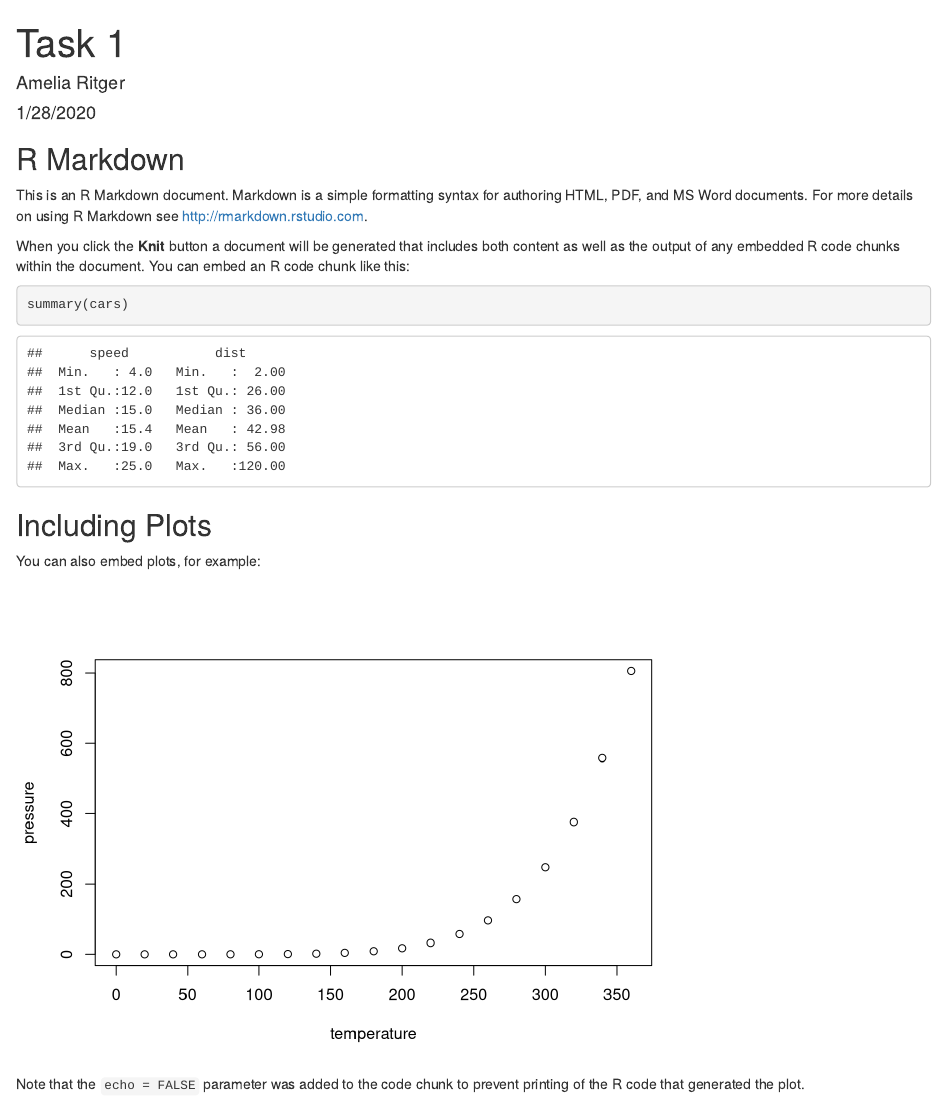
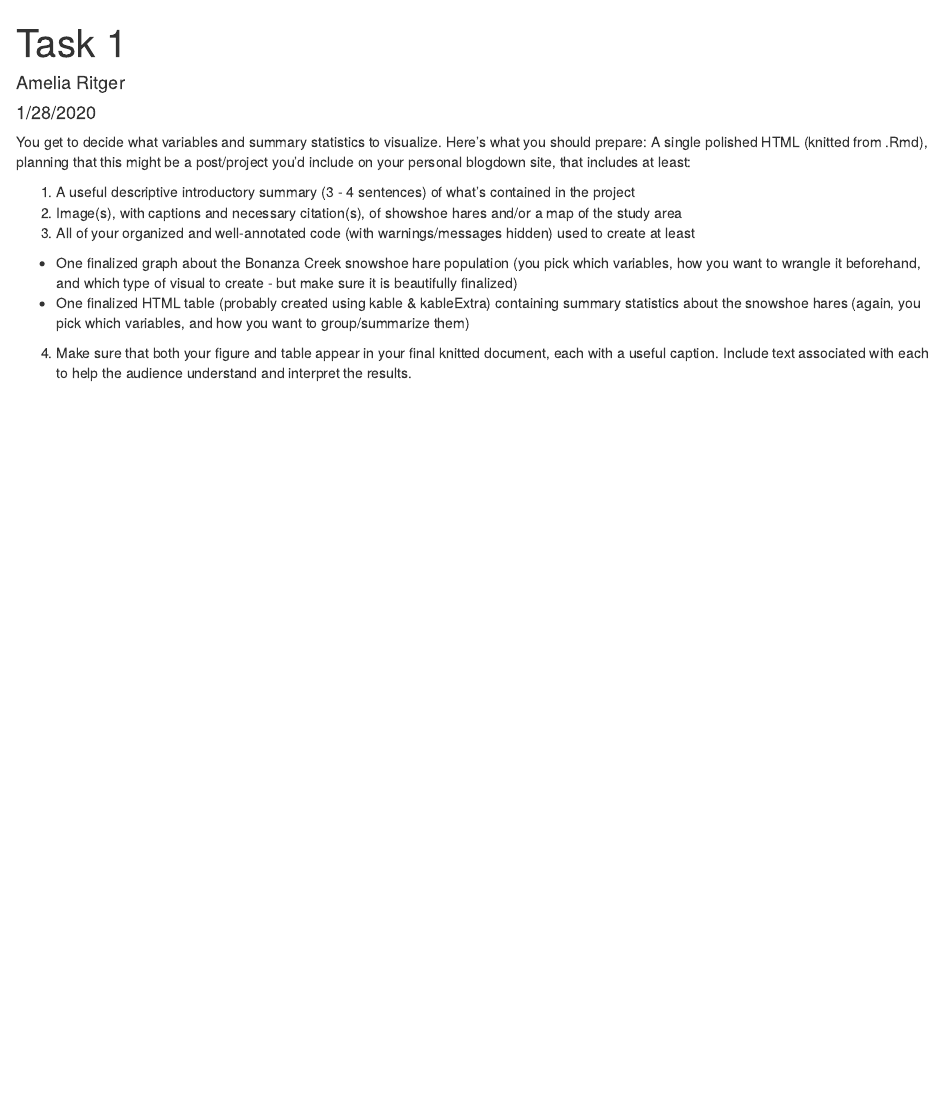
Before and after one commit to ESM244-ameliaritger/esm244-assignment1, an R Markdown document (task1.Rmd): the page in a window 1100 px wide, from its top. Rendered offline with R 4.5, knitr and Pandoc, with nearby package versions.

Commit message:
task information added

````diff
--- a/task1.Rmd
+++ b/task1.Rmd
@@ -9,22 +9,14 @@ output: html_document
 knitr::opts_chunk$set(echo = TRUE)
 ```
 
-## R Markdown
+You get to decide what variables and summary statistics to visualize. Here’s what you should prepare:
+A single polished HTML (knitted from .Rmd), planning that this might be a post/project you’d include on your personal blogdown site, that includes at least:
 
-This is an R Markdown document. Markdown is a simple formatting syntax for authoring HTML, PDF, and MS Word documents. For more details on using R Markdown see <http://rmarkdown.rstudio.com>.
+1. A useful descriptive introductory summary (3 - 4 sentences) of what’s contained in the project
+2. Image(s), with captions and necessary citation(s), of showshoe hares and/or a map of the study area
+3. All of your organized and well-annotated code (with warnings/messages hidden) used to create at least
 
-When you click the **Knit** button a document will be generated that includes both content as well as the output of any embedded R code chunks within the document. You can embed an R code chunk like this:
+- One finalized graph about the Bonanza Creek snowshoe hare population (you pick which variables, how you want to wrangle it beforehand, and which type of visual to create - but make sure it is beautifully finalized)
+- One finalized HTML table (probably created using kable & kableExtra) containing summary statistics about the snowshoe hares (again, you pick which variables, and how you want to group/summarize them)
 
-```{r cars}
-summary(cars)
-```
-
-## Including Plots
-
-You can also embed plots, for example:
-
-```{r pressure, echo=FALSE}
-plot(pressure)
-```
-
-Note that the `echo = FALSE` parameter was added to the code chunk to prevent printing of the R code that generated the plot.
+4. Make sure that both your figure and table appear in your final knitted document, each with a useful caption. Include text associated with each to help the audience understand and interpret the results.
````
Also changed, not shown: task2.Rmd (+5 -8 lines), task1.html (added).
